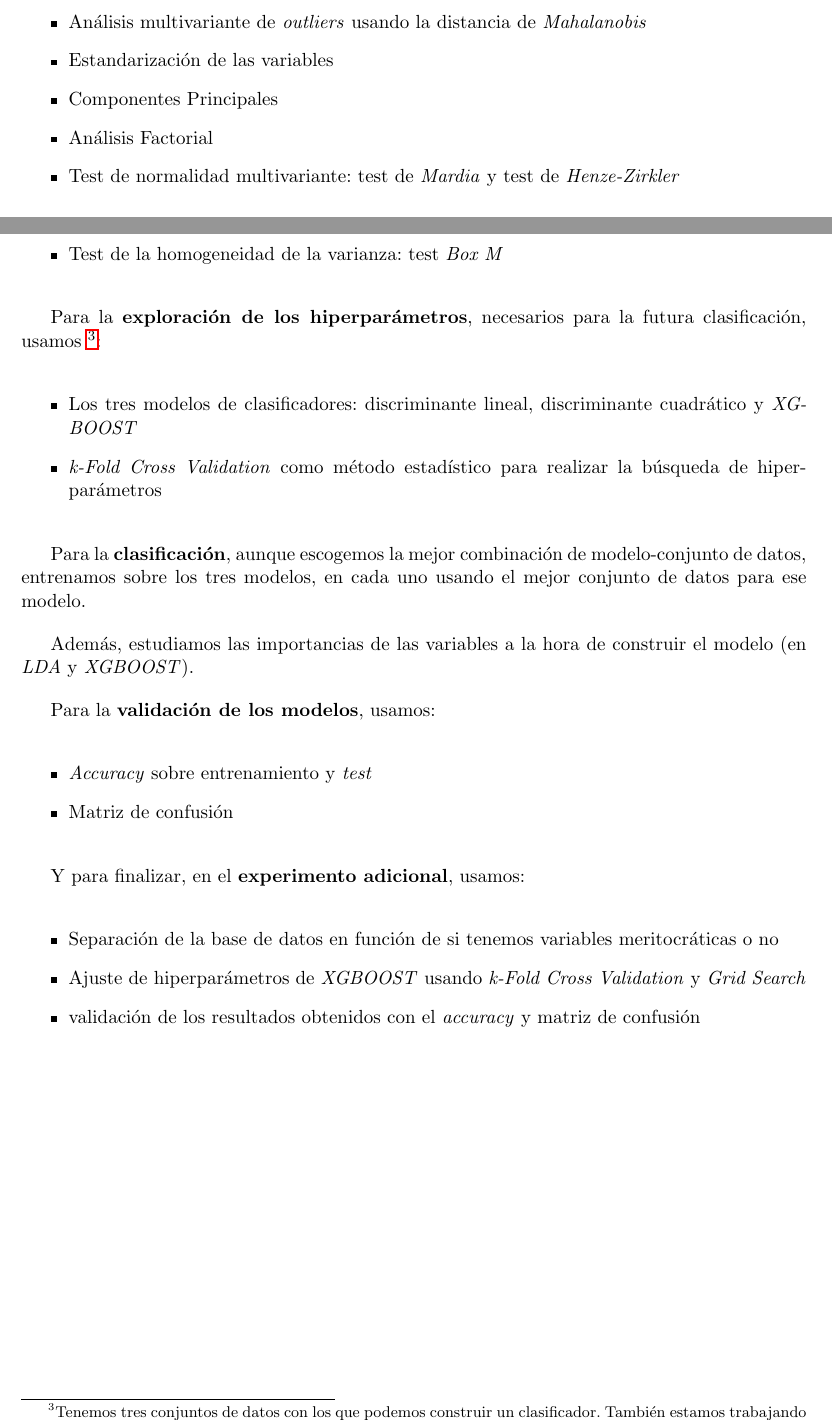
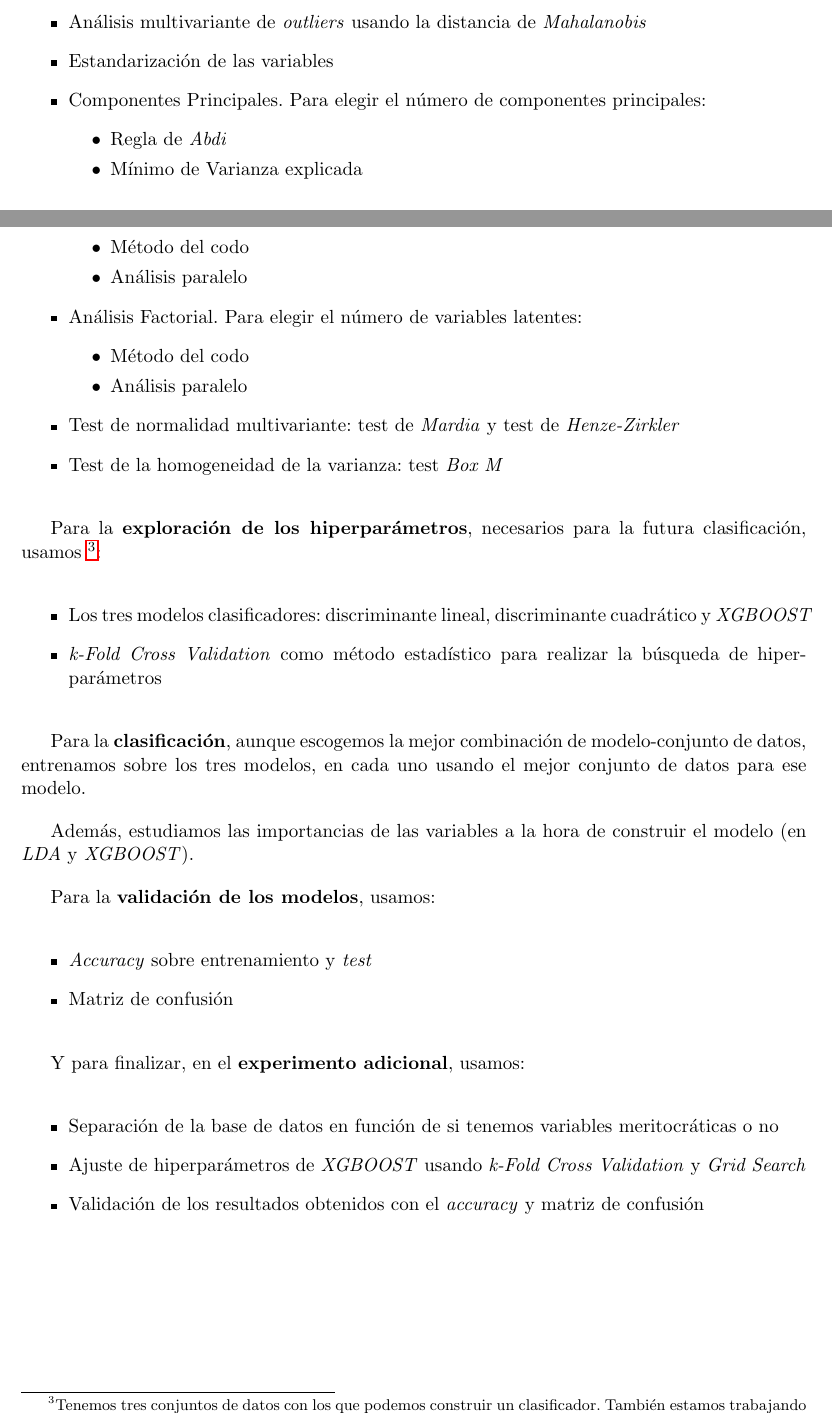
Before and after one commit to SergioQuijanoRey/EstadisticaMultivariantePracticaFinal, a LaTeX document (memoria/Document.tex): two parts of pages 8 and 9 of 13, joined at a grey line, cut so that both start at the same text. Compiled offline with pdfLaTeX.

Commit message:
docs, fix: refino la seccion de metodos

```diff
--- a/memoria/Document.tex
+++ b/memoria/Document.tex
@@ -240,8 +240,18 @@ Para el \textbf{análisis multivariante}, usamos:
     \item Matriz de correlaciones, test de correlación: test de esfericidad de \textit{Bartlett}
     \item Análisis multivariante de \textit{outliers} usando la distancia de \textit{Mahalanobis}
     \item Estandarización de las variables
-    \item Componentes Principales
-    \item Análisis Factorial
+    \item Componentes Principales. Para elegir el número de componentes principales:
+        \begin{itemize}
+            \item Regla de \textit{Abdi}
+            \item Mínimo de Varianza explicada
+            \item Método del codo
+            \item Análisis paralelo
+        \end{itemize}
+    \item Análisis Factorial. Para elegir el número de variables latentes:
+        \begin{itemize}
+            \item Método del codo
+            \item Análisis paralelo
+        \end{itemize}
     \item Test de normalidad multivariante: test de \textit{Mardia} y test de \textit{Henze-Zirkler}
     \item Test de la homogeneidad de la varianza: test \textit{Box M}
 \end{itemize}
@@ -251,7 +261,7 @@ Para la \textbf{exploración de los hiperparámetros}, necesarios para la futura
 \footnotetext{Tenemos tres conjuntos de datos con los que podemos construir un clasificador. También estamos trabajando con tres modelos distintos. Así que realizamos esta exploración de hiperparámetros para escoger entre las nueve combinaciones posibles.}
 
 \begin{itemize}
-    \item Los tres modelos de clasificadores: discriminante lineal, discriminante cuadrático y \textit{XGBOOST}
+    \item Los tres modelos clasificadores: discriminante lineal, discriminante cuadrático y \textit{XGBOOST}
     \item \textit{k-Fold Cross Validation} como método estadístico para realizar la búsqueda de hiperparámetros
 \end{itemize}
 
@@ -271,11 +281,9 @@ Y para finalizar, en el \textbf{experimento adicional}, usamos:
 \begin{itemize}
     \item Separación de la base de datos en función de si tenemos variables meritocráticas o no
     \item Ajuste de hiperparámetros de \textit{XGBOOST} usando \textit{k-Fold Cross Validation} y \textit{Grid Search}
-    \item validación de los resultados obtenidos con el \textit{accuracy} y matriz de confusión
+    \item Validación de los resultados obtenidos con el \textit{accuracy} y matriz de confusión
 \end{itemize}
 
-
-% TODO -- Los métodos no deben ser más de 400 palabras, describiendo los métodos estadísticos que hemos usado
 
 \newpage
 
```
